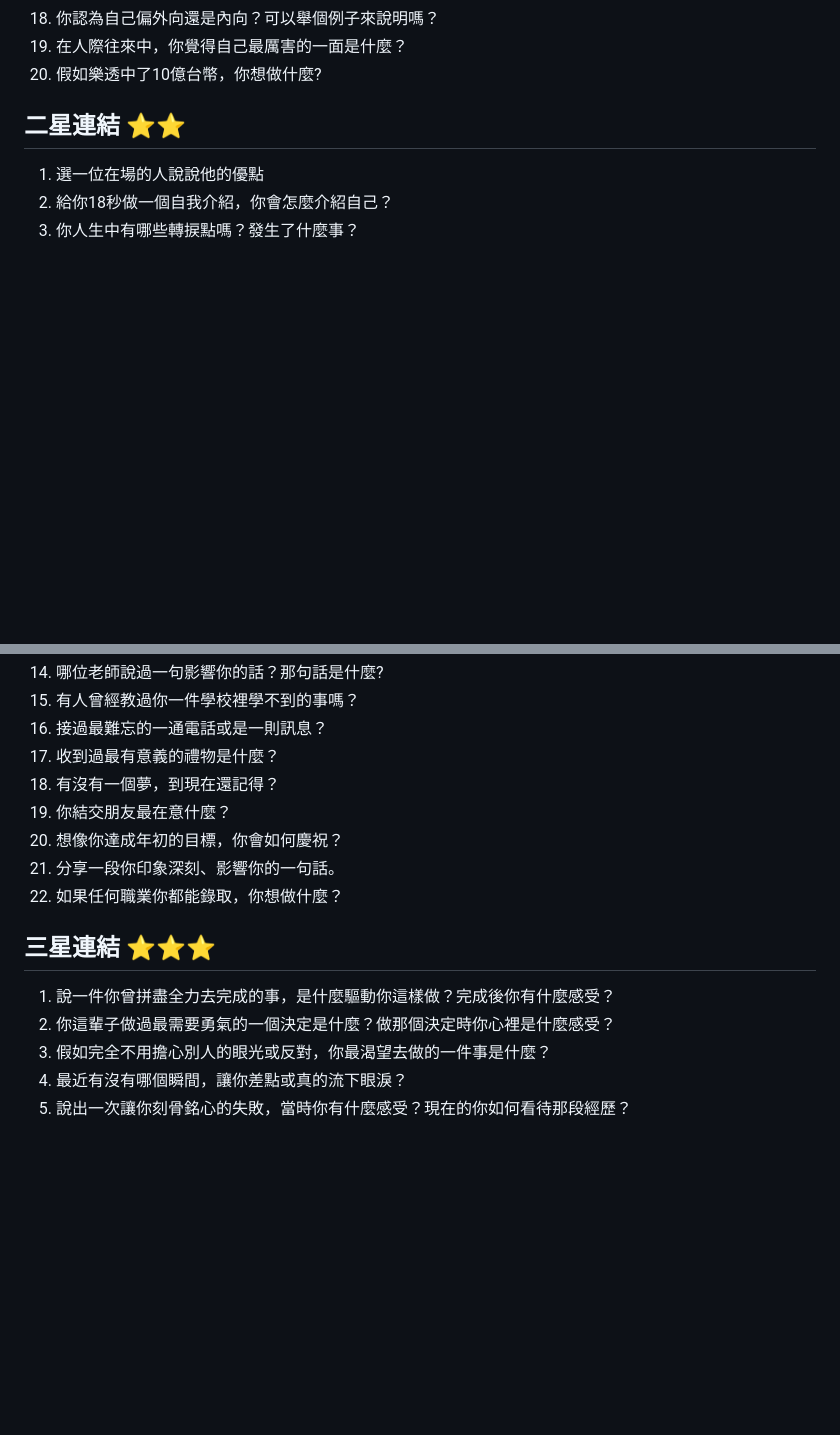
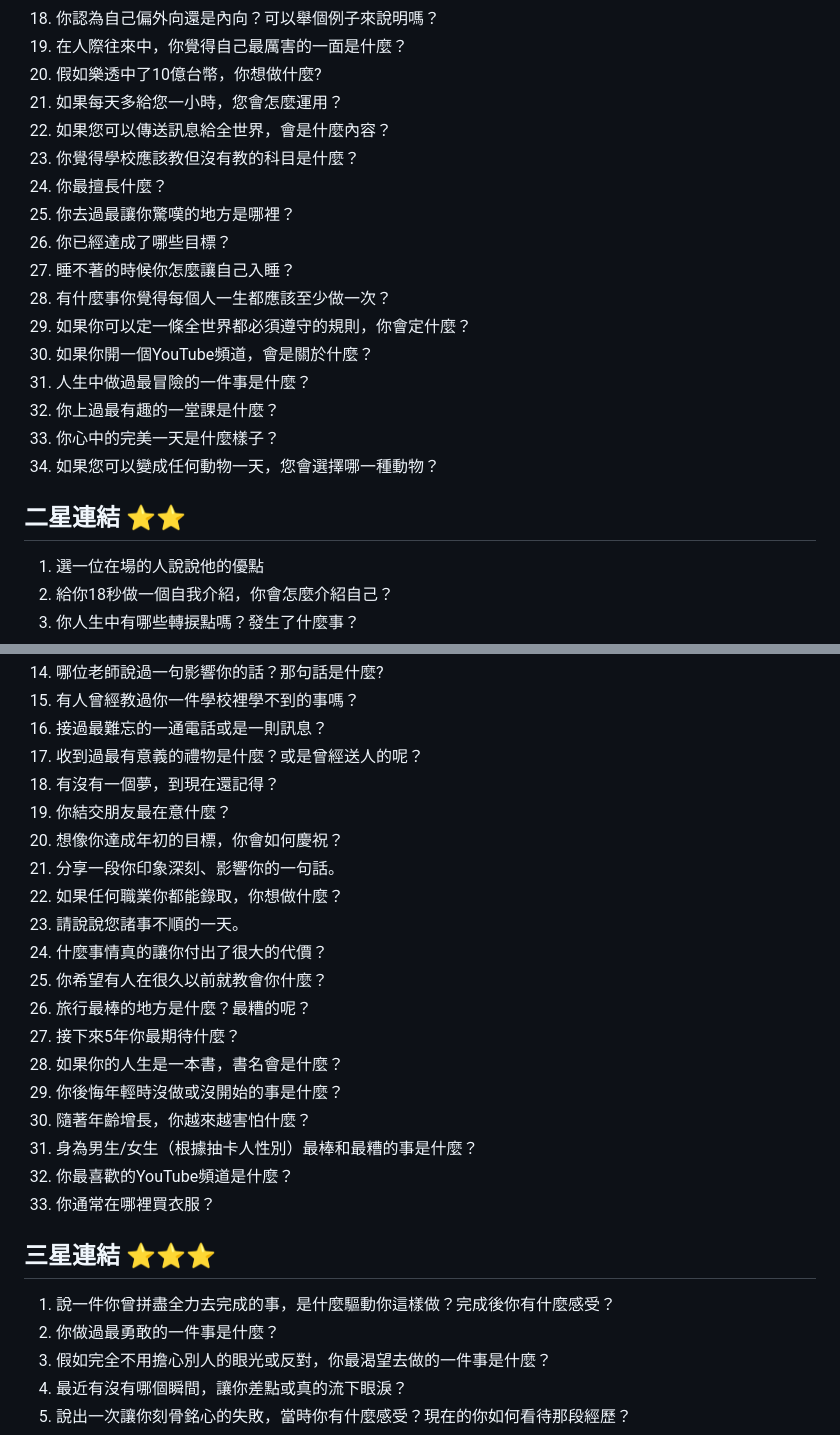
Before and after one commit to ian32253188/soul-dialogue-game, a Markdown page: cards.md, 2 parts joined by grey strips. Rendered like a GitHub page; blank space fills up the shorter version.

Commit message:
Revise questions for improved clarity
Updated several questions for clarity and conciseness.

```diff
--- a/cards.md
+++ b/cards.md
@@ -35,6 +39,20 @@
 18. 你認為自己偏外向還是內向？可以舉個例子來說明嗎？
 19. 在人際往來中，你覺得自己最厲害的一面是什麼？
 20. 假如樂透中了10億台幣，你想做什麼?
+21. 如果每天多給您一小時，您會怎麼運用？
+22. 如果您可以傳送訊息給全世界，會是什麼內容？
+23. 你覺得學校應該教但沒有教的科目是什麼？
+24. 你最擅長什麼？
+25. 你去過最讓你驚嘆的地方是哪裡？
+26. 你已經達成了哪些目標？
+27. 睡不著的時候你怎麼讓自己入睡？
+28. 有什麼事你覺得每個人一生都應該至少做一次？
+29. 如果你可以定一條全世界都必須遵守的規則，你會定什麼？
+30. 如果你開一個YouTube頻道，會是關於什麼？
+31. 人生中做過最冒險的一件事是什麼？
+32. 你上過最有趣的一堂課是什麼？
+33. 你心中的完美一天是什麼樣子？
+34. 如果您可以變成任何動物一天，您會選擇哪一種動物？
 
 
 ## 二星連結 ⭐⭐
@@ -55,17 +73,28 @@
 14. 哪位老師說過一句影響你的話？那句話是什麼?
 15. 有人曾經教過你一件學校裡學不到的事嗎？
 16. 接過最難忘的一通電話或是一則訊息？
-17. 收到過最有意義的禮物是什麼？
+17. 收到過最有意義的禮物是什麼？或是曾經送人的呢？
 18. 有沒有一個夢，到現在還記得？
 19. 你結交朋友最在意什麼？
 20. 想像你達成年初的目標，你會如何慶祝？
 21. 分享一段你印象深刻、影響你的一句話。
 22. 如果任何職業你都能錄取，你想做什麼？
+23. 請說說您諸事不順的一天。
+24. 什麼事情真的讓你付出了很大的代價？
+25. 你希望有人在很久以前就教會你什麼？
+26. 旅行最棒的地方是什麼？最糟的呢？
+27. 接下來5年你最期待什麼？
+28. 如果你的人生是一本書，書名會是什麼？
+29. 你後悔年輕時沒做或沒開始的事是什麼？
+30. 隨著年齡增長，你越來越害怕什麼？
+31. 身為男生/女生（根據抽卡人性別）最棒和最糟的事是什麼？
+32. 你最喜歡的YouTube頻道是什麼？
+33. 你通常在哪裡買衣服？
 
 ## 三星連結 ⭐⭐⭐
 
 1. 說一件你曾拼盡全力去完成的事，是什麼驅動你這樣做？完成後你有什麼感受？
-2. 你這輩子做過最需要勇氣的一個決定是什麼？做那個決定時你心裡是什麼感受？
+2. 你做過最勇敢的一件事是什麼？
 3. 假如完全不用擔心別人的眼光或反對，你最渴望去做的一件事是什麼？
 4. 最近有沒有哪個瞬間，讓你差點或真的流下眼淚？
 5. 說出一次讓你刻骨銘心的失敗，當時你有什麼感受？現在的你如何看待那段經歷？
```
Also changed, not shown: other parts of cards.md (+6 -2 lines).
